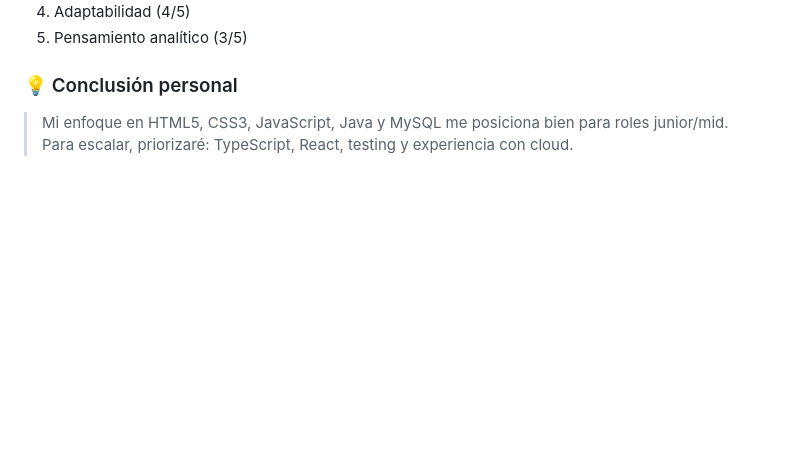
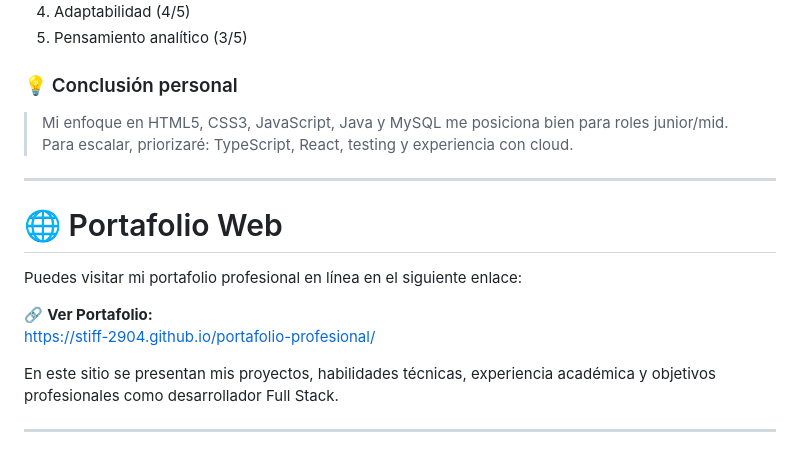
Before and after one commit to Stiff-2904/portafolio-profesional, a Markdown page: README.md, the part around the change. Drawn GitHub-style; blank space fills up the shorter version.

Commit message:
Update README with portfolio and market analysis

```diff
--- a/README.md
+++ b/README.md
@@ -369,4 +369,18 @@ Tras analizar las 5 ofertas, estas son las tecnologías y habilidades más recur
 5. Pensamiento analítico (3/5)
 
 ### 💡 Conclusión personal
+
 > Mi enfoque en HTML5, CSS3, JavaScript, Java y MySQL me posiciona bien para roles junior/mid. Para escalar, priorizaré: TypeScript, React, testing y experiencia con cloud.
+
+---
+
+# 🌐 Portafolio Web
+
+Puedes visitar mi portafolio profesional en línea en el siguiente enlace:
+
+🔗 **Ver Portafolio:**
+https://stiff-2904.github.io/portafolio-profesional/
+
+En este sitio se presentan mis proyectos, habilidades técnicas, experiencia académica y objetivos profesionales como desarrollador Full Stack.
+
+---
```
